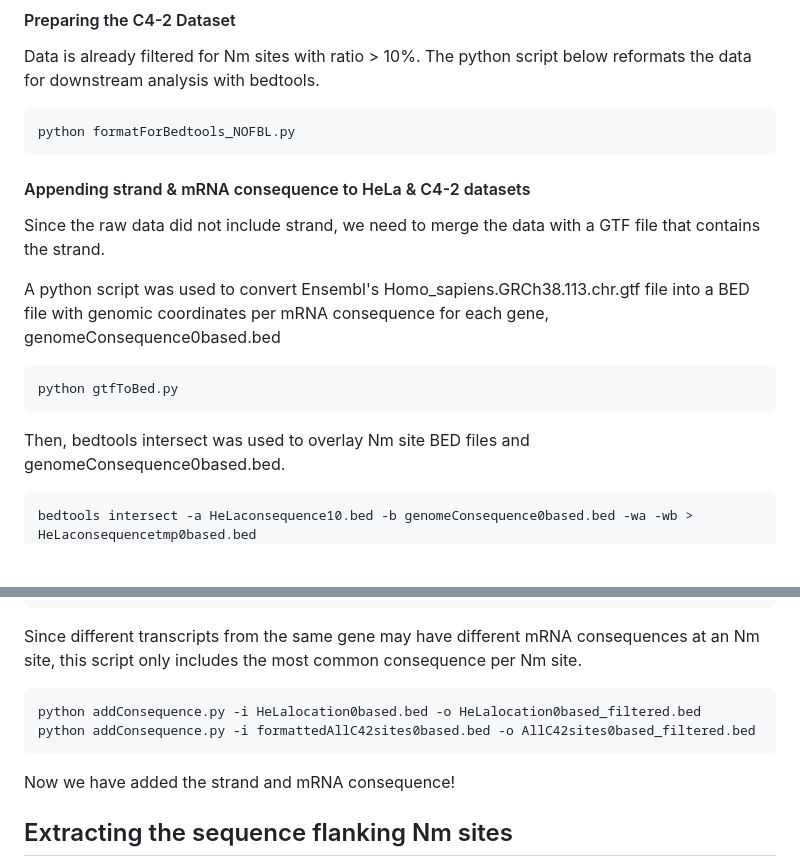
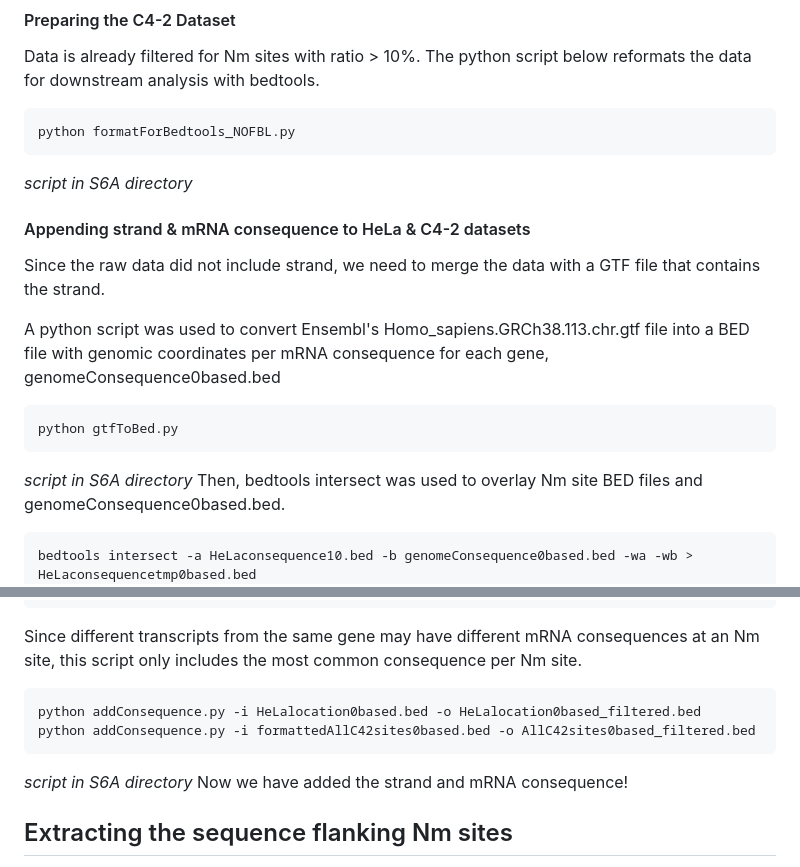
Before and after one commit to arangolab/2O-me_initiation_2026, a Markdown page: Fig_S6/6B/README.md, 2 parts joined by grey strips. GitHub-like rendering; blank space fills up the shorter version.

````diff
--- a/Fig_S6/6B/README.md
+++ b/Fig_S6/6B/README.md
@@ -26,6 +26,7 @@ Data is already filtered for Nm sites with ratio > 10%. The python script below
 ```
 python formatForBedtools_NOFBL.py
 ```
+*script in S6A directory*
 #### Appending strand & mRNA consequence to HeLa & C4-2 datasets
 Since the raw data did not include strand, we need to merge the data with a GTF file that contains the strand.
 
@@ -33,6 +34,7 @@ A python script was used to convert Ensembl's Homo_sapiens.GRCh38.113.chr.gtf fi
 ```
 python gtfToBed.py
 ```
+*script in S6A directory*
 Then, bedtools intersect was used to overlay Nm site BED files and genomeConsequence0based.bed.
 ```
 bedtools intersect -a HeLaconsequence10.bed -b genomeConsequence0based.bed -wa -wb > HeLaconsequencetmp0based.bed
@@ -48,6 +50,7 @@ Since different transcripts from the same gene may have different mRNA consequen
 python addConsequence.py -i HeLalocation0based.bed -o HeLalocation0based_filtered.bed
 python addConsequence.py -i formattedAllC42sites0based.bed -o AllC42sites0based_filtered.bed
 ```
+*script in S6A directory*
 Now we have added the strand and mRNA consequence!
 ## Extracting the sequence flanking Nm sites
 Nm maps were renamed to distinguish cell lines as ```mlmHeLaSites.bed, AllC42sites0based_allSites.bed```. Then, the sequence flanking Nm sites in the 5'UTR were extracted using a python script.
````
